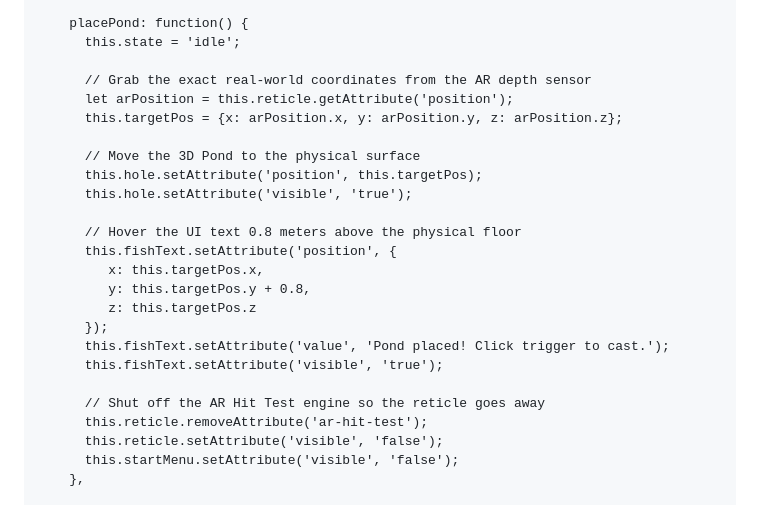
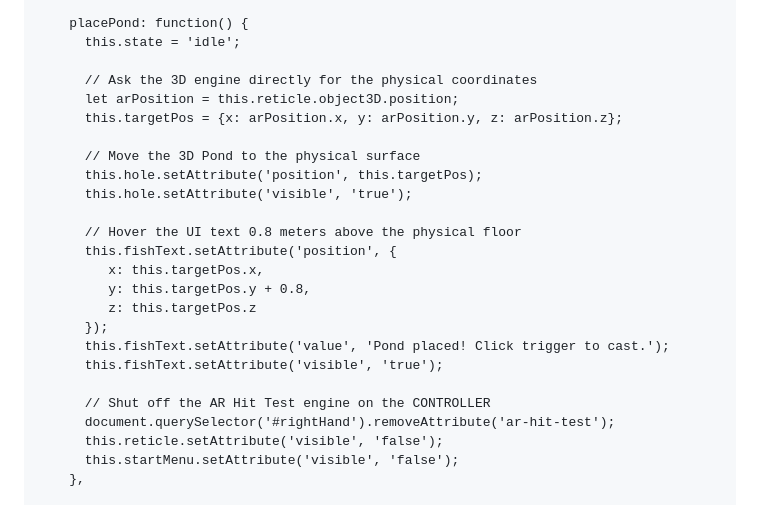
Before and after one commit to CervidSunset/CervidSunset.github.io, a Markdown page: README.md, the part around the change. Drawn GitHub-style.

```diff
--- a/README.md
+++ b/README.md
@@ -43,8 +43,8 @@
         placePond: function() {
           this.state = 'idle';
 
-          // Grab the exact real-world coordinates from the AR depth sensor
-          let arPosition = this.reticle.getAttribute('position');
+          // Ask the 3D engine directly for the physical coordinates
+          let arPosition = this.reticle.object3D.position;
           this.targetPos = {x: arPosition.x, y: arPosition.y, z: arPosition.z};
 
           // Move the 3D Pond to the physical surface
@@ -60,8 +60,8 @@
           this.fishText.setAttribute('value', 'Pond placed! Click trigger to cast.');
           this.fishText.setAttribute('visible', 'true');
 
-          // Shut off the AR Hit Test engine so the reticle goes away
-          this.reticle.removeAttribute('ar-hit-test');
+          // Shut off the AR Hit Test engine on the CONTROLLER
+          document.querySelector('#rightHand').removeAttribute('ar-hit-test');
           this.reticle.setAttribute('visible', 'false');
           this.startMenu.setAttribute('visible', 'false');
         },
```
